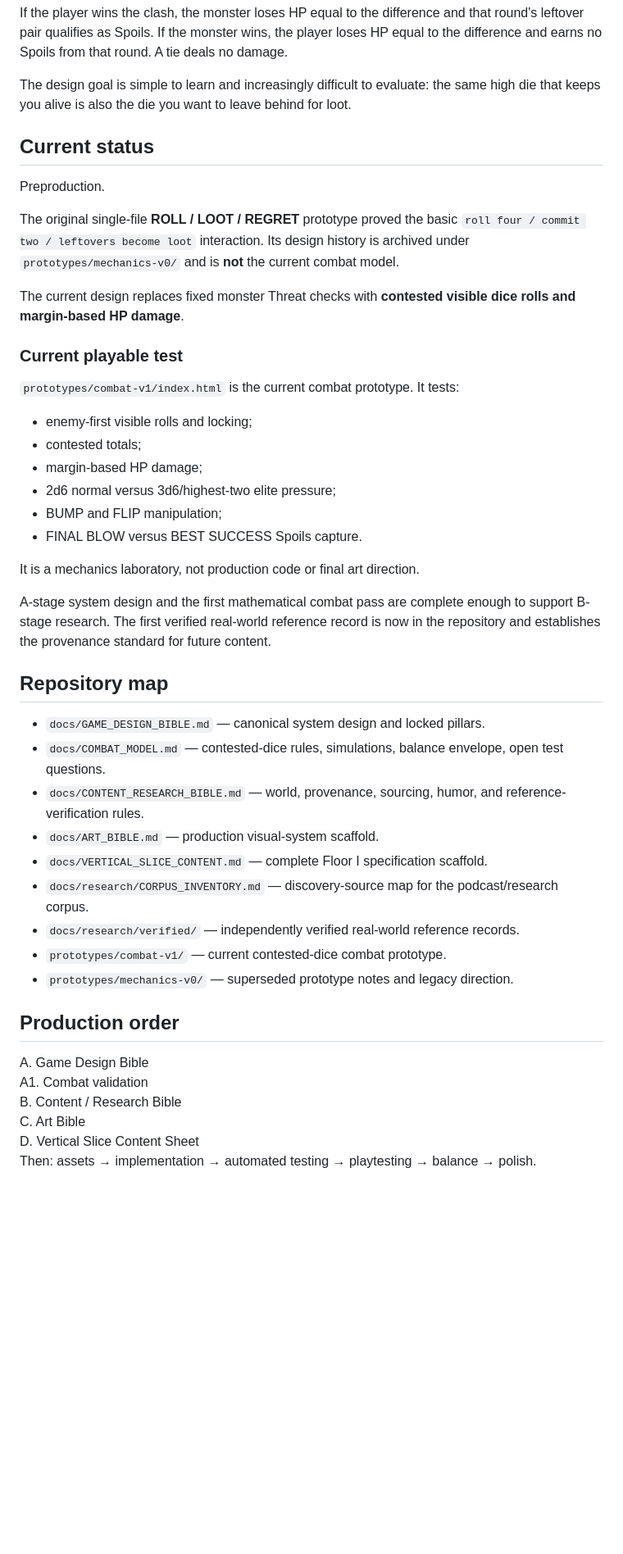
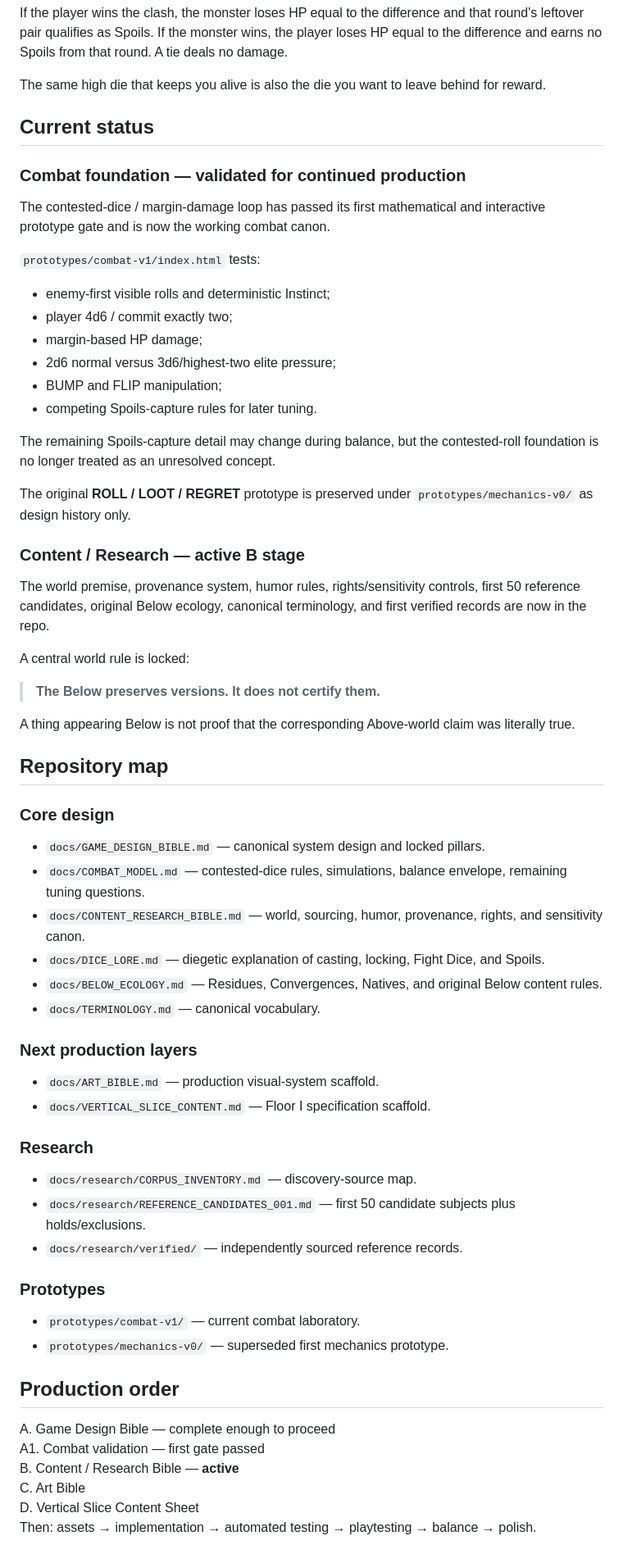
Before and after one commit to HarrowHaus/As-Above-Roll-Below, a Markdown page: README.md, the part around the change. Shown at 82% size. GitHub-like rendering; blank space fills up the shorter version.

Commit message:
Update project status after combat validation and B-stage canon

```diff
--- a/README.md
+++ b/README.md
@@ -16,48 +16,65 @@ Every combat round:
 
 If the player wins the clash, the monster loses HP equal to the difference and that round's leftover pair qualifies as Spoils. If the monster wins, the player loses HP equal to the difference and earns no Spoils from that round. A tie deals no damage.
 
-The design goal is simple to learn and increasingly difficult to evaluate: the same high die that keeps you alive is also the die you want to leave behind for loot.
+The same high die that keeps you alive is also the die you want to leave behind for reward.
 
 ## Current status
 
-Preproduction.
+### Combat foundation — validated for continued production
 
-The original single-file **ROLL / LOOT / REGRET** prototype proved the basic `roll four / commit two / leftovers become loot` interaction. Its design history is archived under `prototypes/mechanics-v0/` and is **not** the current combat model.
+The contested-dice / margin-damage loop has passed its first mathematical and interactive prototype gate and is now the working combat canon.
 
-The current design replaces fixed monster Threat checks with **contested visible dice rolls and margin-based HP damage**.
+`prototypes/combat-v1/index.html` tests:
 
-### Current playable test
-
-`prototypes/combat-v1/index.html` is the current combat prototype. It tests:
-
-- enemy-first visible rolls and locking;
-- contested totals;
+- enemy-first visible rolls and deterministic Instinct;
+- player 4d6 / commit exactly two;
 - margin-based HP damage;
 - 2d6 normal versus 3d6/highest-two elite pressure;
 - BUMP and FLIP manipulation;
-- FINAL BLOW versus BEST SUCCESS Spoils capture.
+- competing Spoils-capture rules for later tuning.
 
-It is a mechanics laboratory, not production code or final art direction.
+The remaining Spoils-capture detail may change during balance, but the contested-roll foundation is no longer treated as an unresolved concept.
 
-A-stage system design and the first mathematical combat pass are complete enough to support B-stage research. The first verified real-world reference record is now in the repository and establishes the provenance standard for future content.
+The original **ROLL / LOOT / REGRET** prototype is preserved under `prototypes/mechanics-v0/` as design history only.
+
+### Content / Research — active B stage
+
+The world premise, provenance system, humor rules, rights/sensitivity controls, first 50 reference candidates, original Below ecology, canonical terminology, and first verified records are now in the repo.
+
+A central world rule is locked:
+
+> **The Below preserves versions. It does not certify them.**
+
+A thing appearing Below is not proof that the corresponding Above-world claim was literally true.
 
 ## Repository map
 
+### Core design
 - `docs/GAME_DESIGN_BIBLE.md` — canonical system design and locked pillars.
-- `docs/COMBAT_MODEL.md` — contested-dice rules, simulations, balance envelope, open test questions.
-- `docs/CONTENT_RESEARCH_BIBLE.md` — world, provenance, sourcing, humor, and reference-verification rules.
+- `docs/COMBAT_MODEL.md` — contested-dice rules, simulations, balance envelope, remaining tuning questions.
+- `docs/CONTENT_RESEARCH_BIBLE.md` — world, sourcing, humor, provenance, rights, and sensitivity canon.
+- `docs/DICE_LORE.md` — diegetic explanation of casting, locking, Fight Dice, and Spoils.
+- `docs/BELOW_ECOLOGY.md` — Residues, Convergences, Natives, and original Below content rules.
+- `docs/TERMINOLOGY.md` — canonical vocabulary.
+
+### Next production layers
 - `docs/ART_BIBLE.md` — production visual-system scaffold.
-- `docs/VERTICAL_SLICE_CONTENT.md` — complete Floor I specification scaffold.
-- `docs/research/CORPUS_INVENTORY.md` — discovery-source map for the podcast/research corpus.
-- `docs/research/verified/` — independently verified real-world reference records.
-- `prototypes/combat-v1/` — current contested-dice combat prototype.
-- `prototypes/mechanics-v0/` — superseded prototype notes and legacy direction.
+- `docs/VERTICAL_SLICE_CONTENT.md` — Floor I specification scaffold.
+
+### Research
+- `docs/research/CORPUS_INVENTORY.md` — discovery-source map.
+- `docs/research/REFERENCE_CANDIDATES_001.md` — first 50 candidate subjects plus holds/exclusions.
+- `docs/research/verified/` — independently sourced reference records.
+
+### Prototypes
+- `prototypes/combat-v1/` — current combat laboratory.
+- `prototypes/mechanics-v0/` — superseded first mechanics prototype.
 
 ## Production order
 
-A. Game Design Bible
-A1. Combat validation
-B. Content / Research Bible
+A. Game Design Bible — complete enough to proceed
+A1. Combat validation — first gate passed
+B. Content / Research Bible — **active**
 C. Art Bible
 D. Vertical Slice Content Sheet
 Then: assets → implementation → automated testing → playtesting → balance → polish.
```
